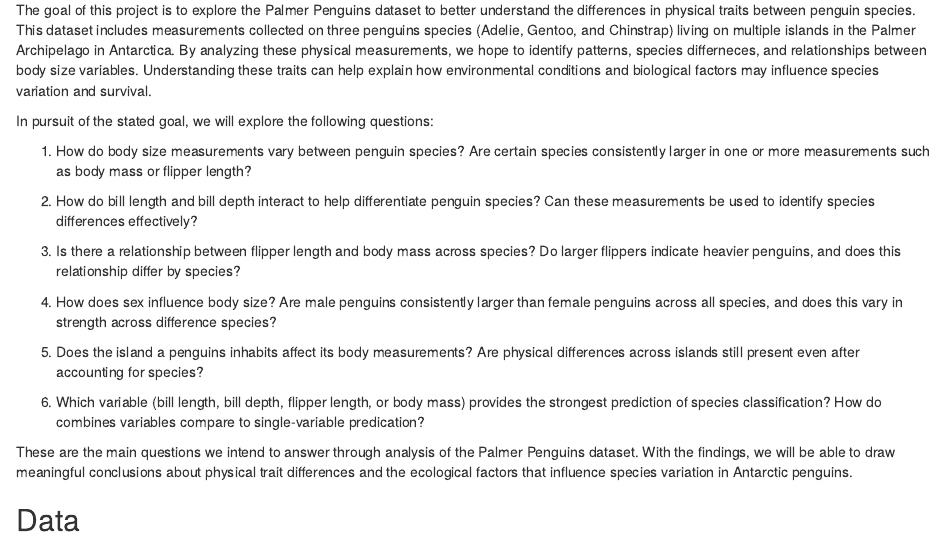
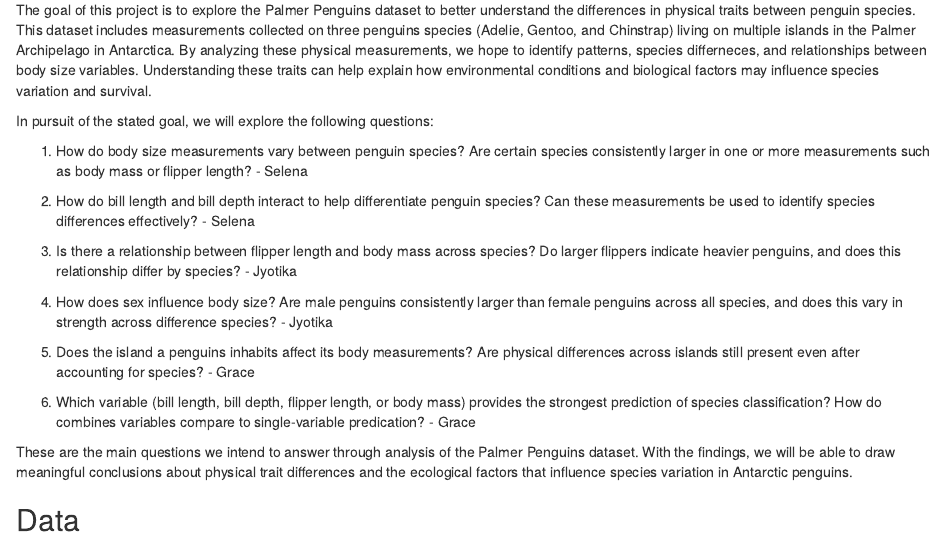
Before and after one commit to jyotikasharma12/DS2020-Final-Project, an R Markdown document (README.Rmd): the page in a window 1100 px wide, from 320 px down. The pictures show the output file README.html that the author committed with the source, opened offline.

Commit message:
Questions assigned

```diff
--- a/README.Rmd
+++ b/README.Rmd
@@ -18,17 +18,17 @@ The goal of this project is to explore the Palmer Penguins dataset to better und
 
 In pursuit of the stated goal, we will explore the following questions:
 
-1. How do body size measurements vary between penguin species? Are certain species consistently larger in one or more measurements such as body mass or flipper length?
+1. How do body size measurements vary between penguin species? Are certain species consistently larger in one or more measurements such as body mass or flipper length? - Selena
 
-2. How do bill length and bill depth interact to help differentiate penguin species? Can these measurements be used to identify species differences effectively?
+2. How do bill length and bill depth interact to help differentiate penguin species? Can these measurements be used to identify species differences effectively? - Selena
 
-3. Is there a relationship between flipper length and body mass across species? Do larger flippers indicate heavier penguins, and does this relationship differ by species?
+3. Is there a relationship between flipper length and body mass across species? Do larger flippers indicate heavier penguins, and does this relationship differ by species? - Jyotika
 
-4. How does sex influence body size? Are male penguins consistently larger than female penguins across all species, and does this vary in strength across difference species?
+4. How does sex influence body size? Are male penguins consistently larger than female penguins across all species, and does this vary in strength across difference species? - Jyotika
 
-5. Does the island a penguins inhabits affect its body measurements? Are physical differences across islands still present even after accounting for species?
+5. Does the island a penguins inhabits affect its body measurements? Are physical differences across islands still present even after accounting for species? - Grace
 
-6. Which variable (bill length, bill depth, flipper length, or body mass) provides the strongest prediction of species classification? How do combines variables compare to single-variable predication?
+6. Which variable (bill length, bill depth, flipper length, or body mass) provides the strongest prediction of species classification? How do combines variables compare to single-variable predication? - Grace
 
 These are the main questions we intend to answer through analysis of the Palmer Penguins dataset. With the findings, we will be able to draw meaningful conclusions about physical trait differences and the ecological factors that influence species variation in Antarctic penguins.
 
```
Also changed, not shown: README.html.
